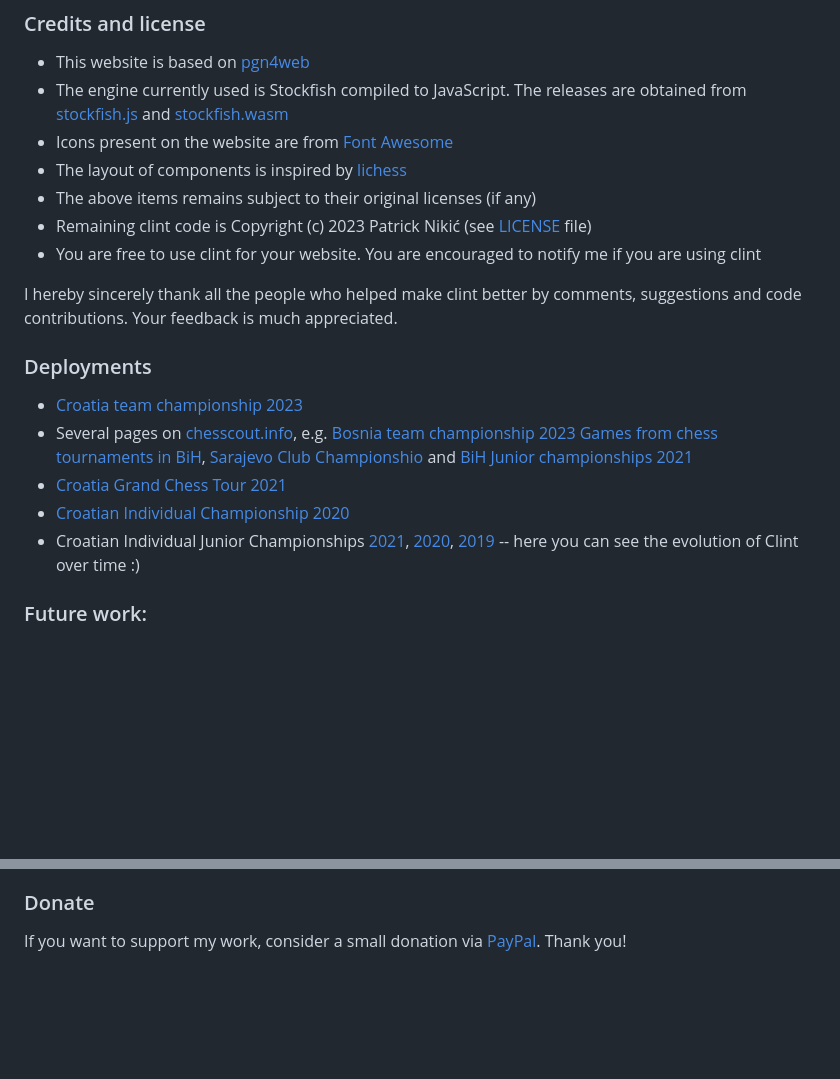
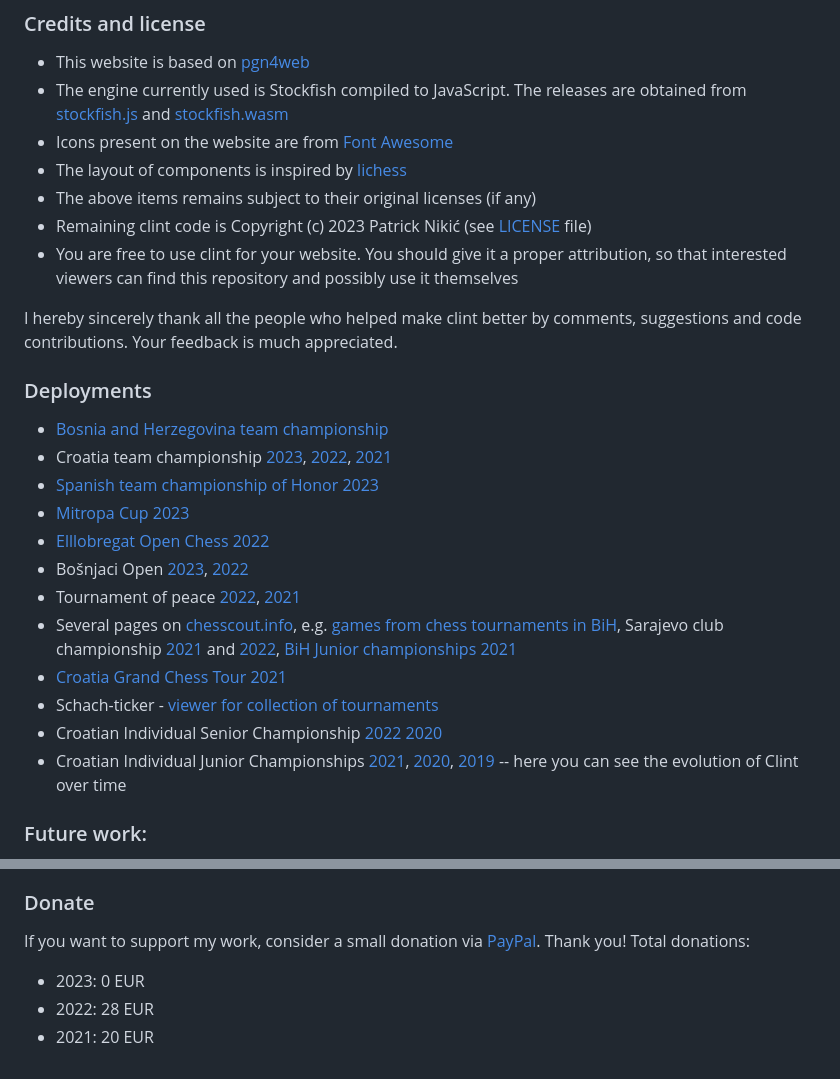
Before and after one commit to pnikic/clint, a Markdown page: README.md, 2 parts joined by grey strips. GitHub-like rendering; blank space fills up the shorter version.

Commit message:
Update deployments and donations info

```diff
--- a/README.md
+++ b/README.md
@@ -134,16 +134,23 @@ In `assets/style.css` you can configure all the colors used on the page. It come
 * The layout of components is inspired by [lichess][10]
 * The above items remains subject to their original licenses (if any)
 * Remaining clint code is Copyright (c) 2023 Patrick Nikić (see [LICENSE][7] file)
-* You are free to use clint for your website. You are encouraged to notify me if you are using clint
+* You are free to use clint for your website. You should give it a proper attribution, so that interested viewers can find this repository and possibly use it themselves
 
 I hereby sincerely thank all the people who helped make clint better by comments, suggestions and code contributions. Your feedback is much appreciated.
 
 ### Deployments
-* [Croatia team championship 2023][21]
-* Several pages on [chesscout.info][11], e.g. [Bosnia team championship 2023][20] [Games from chess tournaments in BiH][12], [Sarajevo Club Championshio][14] and [BiH Junior championships 2021][15]
+* [Bosnia and Herzegovina team championship][20]
+* Croatia team championship [2023][21], [2022][23], [2021][24]
+* [Spanish team championship of Honor 2023][25]
+* [Mitropa Cup 2023][26]
+* [Elllobregat Open Chess 2022][27]
+* Bošnjaci Open [2023][31], [2022][32]
+* Tournament of peace [2022][28], [2021][29]
+* Several pages on [chesscout.info][11], e.g. [games from chess tournaments in BiH][12], Sarajevo club championship [2021][14] and [2022][22], [BiH Junior championships 2021][15]
 * [Croatia Grand Chess Tour 2021][16]
-* [Croatian Individual Championship 2020][13]
-* Croatian Individual Junior Championships [2021][17], [2020][18], [2019][19] -- here you can see the evolution of Clint over time :)
+* Schach-ticker - [viewer for collection of tournaments][33]
+* Croatian Individual Senior Championship [2022][30] [2020][13]
+* Croatian Individual Junior Championships [2021][17], [2020][18], [2019][19] -- here you can see the evolution of Clint over time
 
 ### Future work:
 * Translation
@@ -162,6 +169,10 @@ I hereby sincerely thank all the people who helped make clint better by comments
 
 ### Donate
 If you want to support my work, consider a small donation via [PayPal][8]. Thank you!
+Total donations:
+* 2023:  0 EUR
+* 2022: 28 EUR
+* 2021: 20 EUR
 
 [1a]: https://i.imgur.com/Pr5YkqY.png
 [1b]: https://i.imgur.com/anwWrzE.png
```
Also changed, not shown: other parts of README.md (+12 -0 lines).
